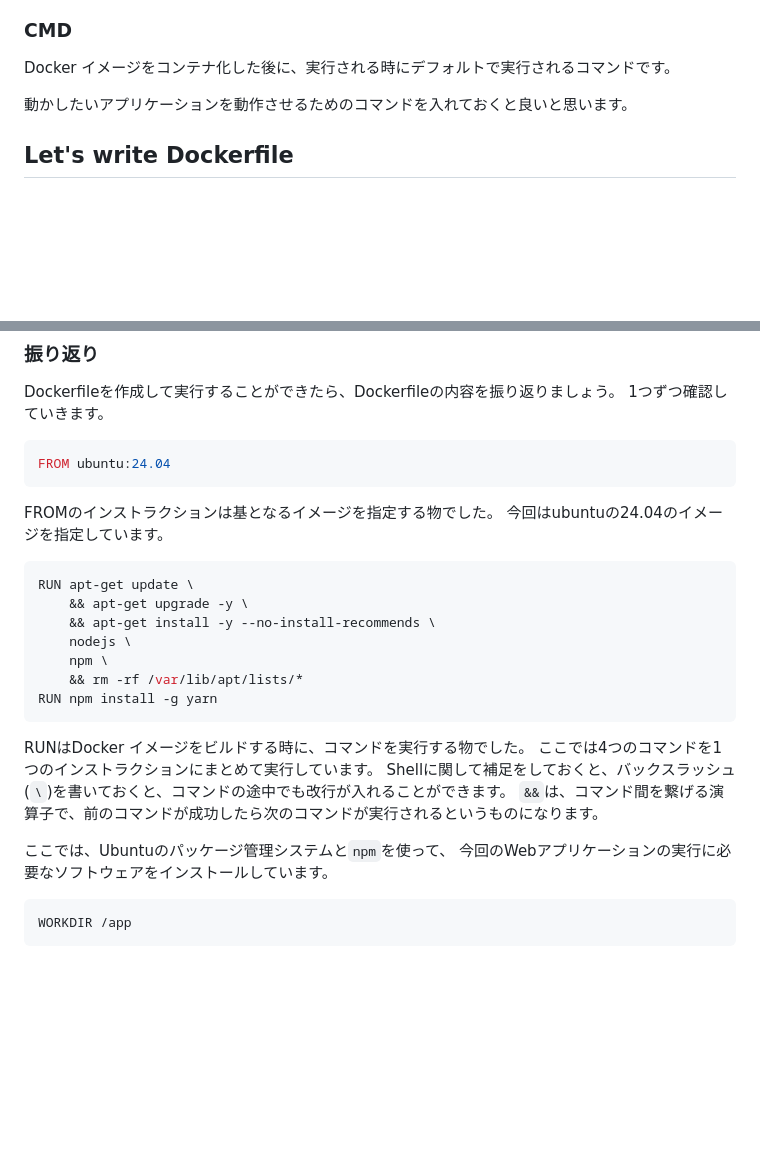
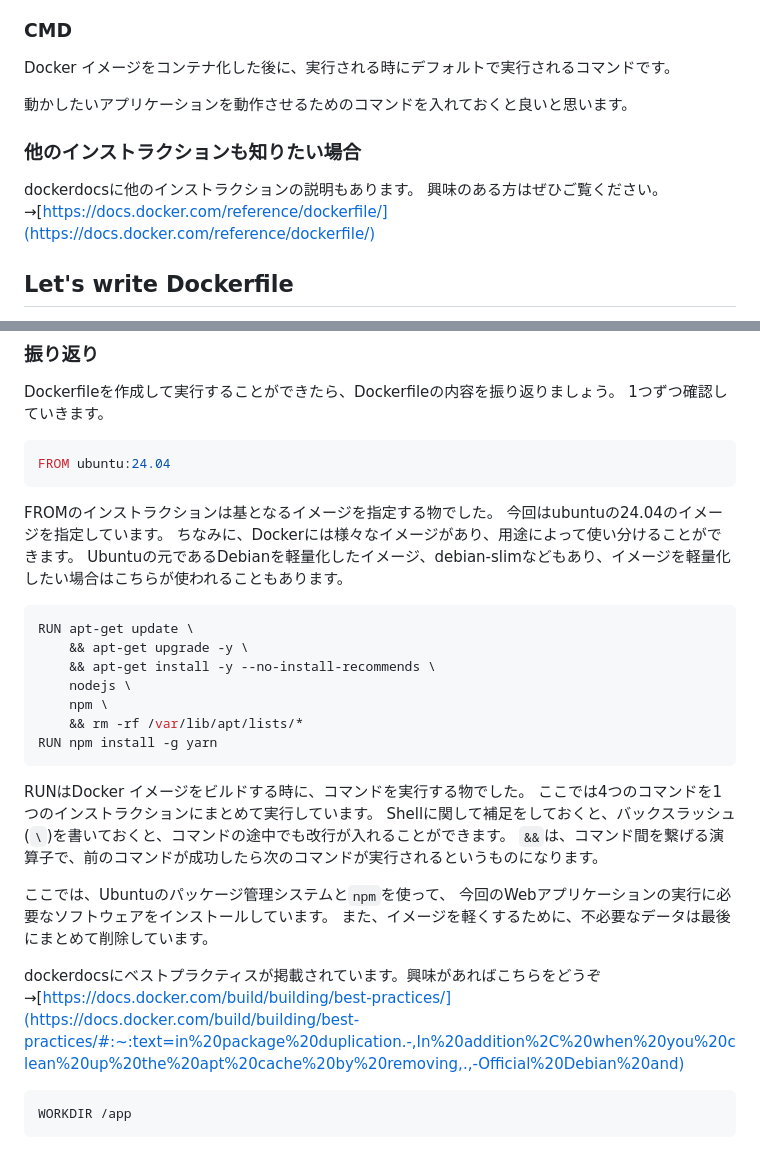
Before and after one commit to Yu-HaruWolf/docker-codelab, a Markdown page: docs/codelab-ja.md, 2 parts joined by grey strips. Rendered like a GitHub page; blank space fills up the shorter version.

````diff
--- a/docs/codelab-ja.md
+++ b/docs/codelab-ja.md
@@ -201,6 +206,10 @@ Docker イメージをコンテナ化した後に、実行される時にデフ
 
 動かしたいアプリケーションを動作させるためのコマンドを入れておくと良いと思います。
 
+### 他のインストラクションも知りたい場合
+dockerdocsに他のインストラクションの説明もあります。
+興味のある方はぜひご覧ください。→[https://docs.docker.com/reference/dockerfile/](https://docs.docker.com/reference/dockerfile/)
+
 ## Let's write Dockerfile
 Duration: 0:25:00
 それでは早速Dockerfileを書いていきましょう。
@@ -253,6 +262,8 @@ FROM ubuntu:24.04
 ```
 FROMのインストラクションは基となるイメージを指定する物でした。
 今回はubuntuの24.04のイメージを指定しています。
+ちなみに、Dockerには様々なイメージがあり、用途によって使い分けることができます。
+Ubuntuの元であるDebianを軽量化したイメージ、debian-slimなどもあり、イメージを軽量化したい場合はこちらが使われることもあります。
 
 ```Dockerfile
 RUN apt-get update \
@@ -270,6 +281,10 @@ Shellに関して補足をしておくと、バックスラッシュ(`\`)を書
 
 ここでは、Ubuntuのパッケージ管理システムと`npm`を使って、
 今回のWebアプリケーションの実行に必要なソフトウェアをインストールしています。
+また、イメージを軽くするために、不必要なデータは最後にまとめて削除しています。
+
+dockerdocsにベストプラクティスが掲載されています。興味があればこちらをどうぞ→[https://docs.docker.com/build/building/best-practices/](https://docs.docker.com/build/building/best-practices/#:~:text=in%20package%20duplication.-,In%20addition%2C%20when%20you%20clean%20up%20the%20apt%20cache%20by%20removing,.,-Official%20Debian%20and)
+
 
 ```Dockerfile
 WORKDIR /app
````
Also changed, not shown: other parts of docs/codelab-ja.md (+25 -0 lines), docs/docker-ja/img/38fbb9c60b7e54a6.png (added), docs/img/Docker.png (added), 2 other files.
